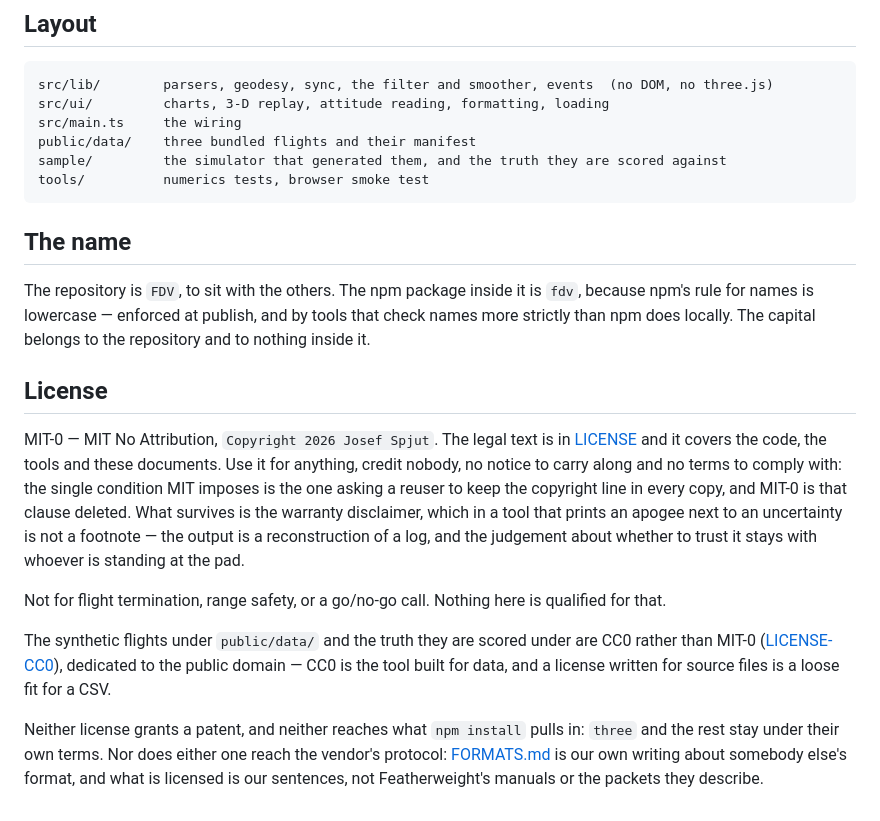
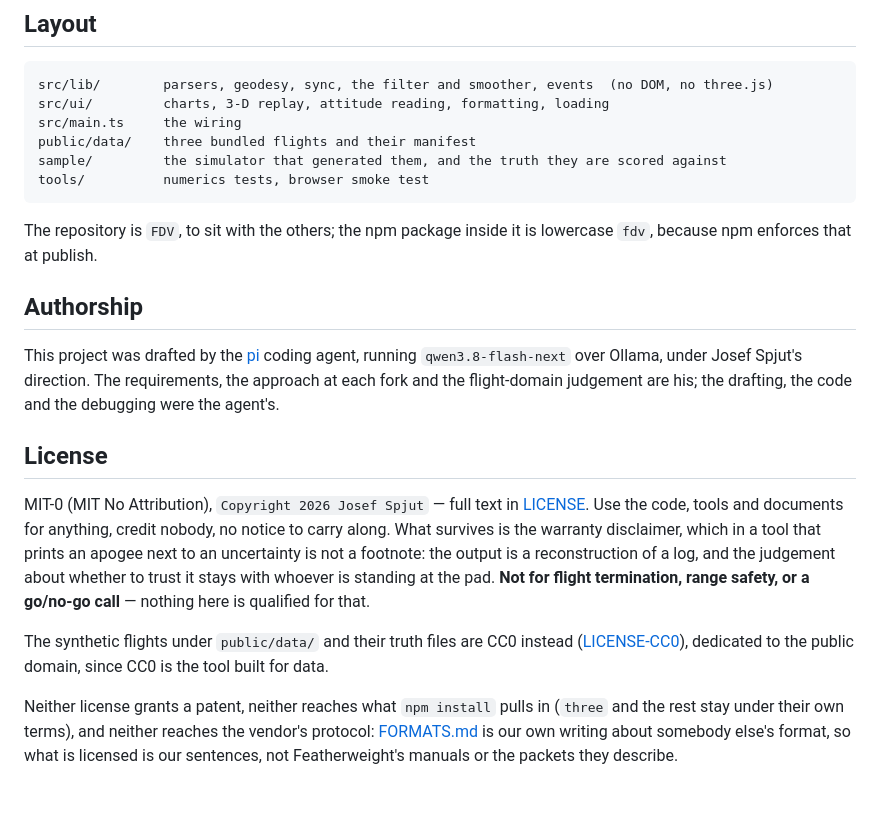
Before and after one commit to DOFProGuru/FDV, a Markdown page: README.md, the part around one of its changes. Drawn GitHub-style.

````diff
--- a/README.md
+++ b/README.md
@@ -82,29 +80,28 @@ sample/         the simulator that generated them, and the truth they are scored
 tools/          numerics tests, browser smoke test
 ```
 
-## The name
+The repository is `FDV`, to sit with the others; the npm package inside it is lowercase `fdv`, because
+npm enforces that at publish.
 
-The repository is `FDV`, to sit with the others. The npm package inside it is `fdv`, because npm's rule
-for names is lowercase — enforced at publish, and by tools that check names more strictly than npm does
-locally. The capital belongs to the repository and to nothing inside it.
+## Authorship
+
+This project was drafted by the [pi](https://pi.dev) coding agent, running `qwen3.8-flash-next` over
+Ollama, under Josef Spjut's direction. The requirements, the approach at each fork and the flight-domain
+judgement are his; the drafting, the code and the debugging were the agent's.
 
 ## License
 
-MIT-0 — MIT No Attribution, `Copyright 2026 Josef Spjut`. The legal text is in [LICENSE](LICENSE) and it
-covers the code, the tools and these documents. Use it for anything, credit nobody, no notice to carry
-along and no terms to comply with: the single condition MIT imposes is the one asking a reuser to keep
-the copyright line in every copy, and MIT-0 is that clause deleted. What survives is the warranty
-disclaimer, which in a tool that prints an apogee next to an uncertainty is not a footnote — the
+MIT-0 (MIT No Attribution), `Copyright 2026 Josef Spjut` — full text in [LICENSE](LICENSE). Use the
+code, tools and documents for anything, credit nobody, no notice to carry along. What survives is the
+warranty disclaimer, which in a tool that prints an apogee next to an uncertainty is not a footnote: the
 output is a reconstruction of a log, and the judgement about whether to trust it stays with whoever is
-standing at the pad.
+standing at the pad. **Not for flight termination, range safety, or a go/no-go call** — nothing here is
+qualified for that.
 
-Not for flight termination, range safety, or a go/no-go call. Nothing here is qualified for that.
+The synthetic flights under `public/data/` and their truth files are CC0 instead
+([LICENSE-CC0](LICENSE-CC0)), dedicated to the public domain, since CC0 is the tool built for data.
 
-The synthetic flights under `public/data/` and the truth they are scored under are CC0 rather than MIT-0
-([LICENSE-CC0](LICENSE-CC0)), dedicated to the public domain — CC0 is the tool built for data, and a
-license written for source files is a loose fit for a CSV.
-
-Neither license grants a patent, and neither reaches what `npm install` pulls in: `three` and the rest
-stay under their own terms. Nor does either one reach the vendor's protocol: [FORMATS.md](FORMATS.md) is
-our own writing about somebody else's format, and what is licensed is our sentences, not Featherweight's
-manuals or the packets they describe.
+Neither license grants a patent, neither reaches what `npm install` pulls in (`three` and the rest stay
+under their own terms), and neither reaches the vendor's protocol: [FORMATS.md](FORMATS.md) is our own
+writing about somebody else's format, so what is licensed is our sentences, not Featherweight's manuals
+or the packets they describe.
````
Also changed, not shown: other parts of README.md (+32 -34 lines).
